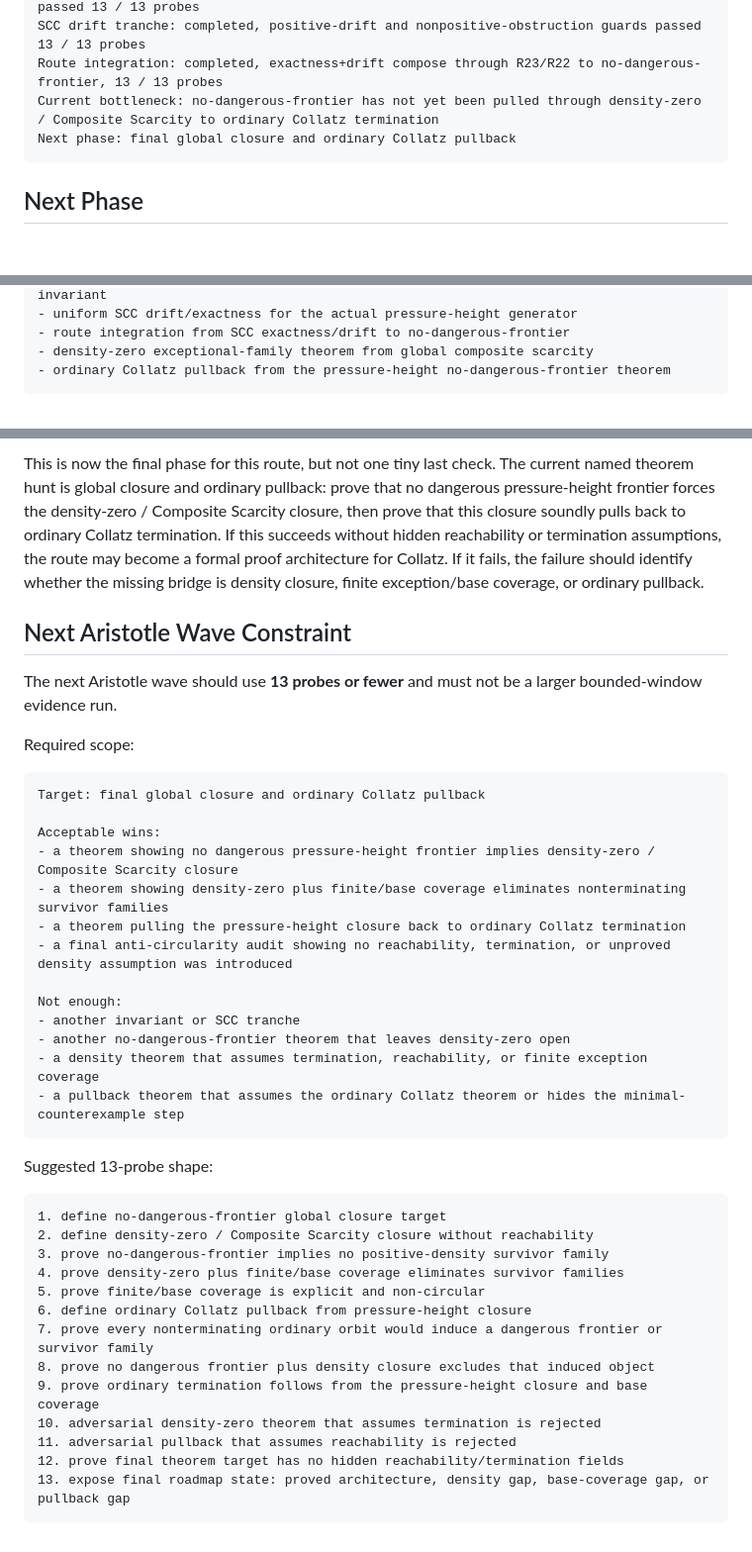
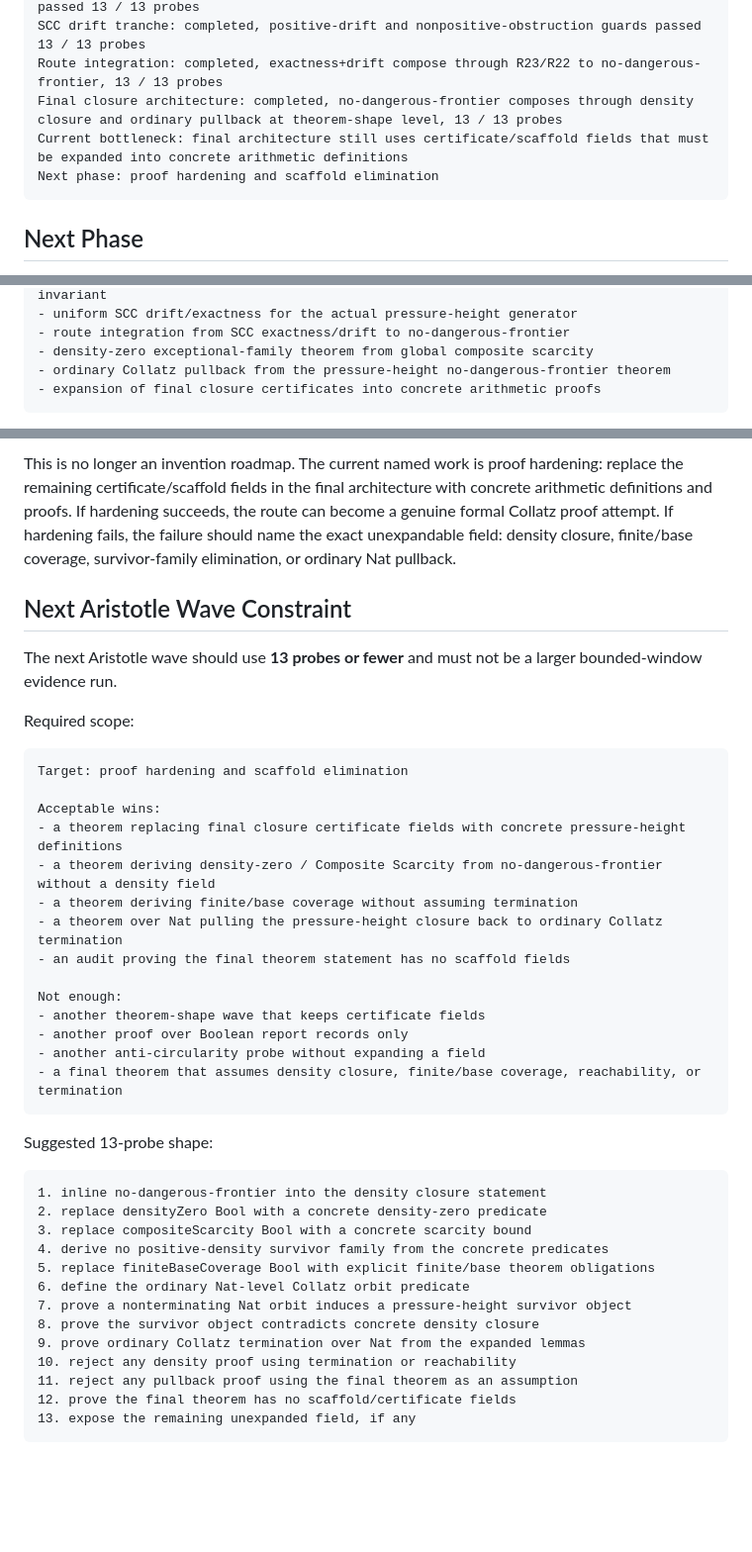
Before and after one commit to abdulrahimiqbal/lima, a Markdown page: docs/COLLATZ_ROADMAP.md, 3 parts joined by grey strips. Shown at 99% size. Rendered like a GitHub page; blank space fills up the shorter version.

````diff
--- a/docs/COLLATZ_ROADMAP.md
+++ b/docs/COLLATZ_ROADMAP.md
@@ -139,8 +139,9 @@ Actual-generator bridge: completed, reduced invariant satisfaction to uniform SC
 SCC exactness tranche: completed, exact coverage and unchecked-obstruction guards passed 13 / 13 probes
 SCC drift tranche: completed, positive-drift and nonpositive-obstruction guards passed 13 / 13 probes
 Route integration: completed, exactness+drift compose through R23/R22 to no-dangerous-frontier, 13 / 13 probes
-Current bottleneck: no-dangerous-frontier has not yet been pulled through density-zero / Composite Scarcity to ordinary Collatz termination
-Next phase: final global closure and ordinary Collatz pullback
+Final closure architecture: completed, no-dangerous-frontier composes through density closure and ordinary pullback at theorem-shape level, 13 / 13 probes
+Current bottleneck: final architecture still uses certificate/scaffold fields that must be expanded into concrete arithmetic definitions
+Next phase: proof hardening and scaffold elimination
 ```
 
 ## Next Phase
@@ -160,5 +161,6 @@ next gates:
 - route integration from SCC exactness/drift to no-dangerous-frontier
 - density-zero exceptional-family theorem from global composite scarcity
 - ordinary Collatz pullback from the pressure-height no-dangerous-frontier theorem
+- expansion of final closure certificates into concrete arithmetic proofs
 ```
 
@@ -166,5 +168,5 @@ The local parameterized gates have now passed: strong scarcity implies subcritic
 
-This is now the final phase for this route, but not one tiny last check. The current named theorem hunt is global closure and ordinary pullback: prove that no dangerous pressure-height frontier forces the density-zero / Composite Scarcity closure, then prove that this closure soundly pulls back to ordinary Collatz termination. If this succeeds without hidden reachability or termination assumptions, the route may become a formal proof architecture for Collatz. If it fails, the failure should identify whether the missing bridge is density closure, finite exception/base coverage, or ordinary pullback.
+This is no longer an invention roadmap. The current named work is proof hardening: replace the remaining certificate/scaffold fields in the final architecture with concrete arithmetic definitions and proofs. If hardening succeeds, the route can become a genuine formal Collatz proof attempt. If hardening fails, the failure should name the exact unexpandable field: density closure, finite/base coverage, survivor-family elimination, or ordinary Nat pullback.
 
 ## Next Aristotle Wave Constraint
 
@@ -173,35 +175,36 @@ The next Aristotle wave should use **13 probes or fewer** and must not be a larg
 Required scope:
 
 ```text
-Target: final global closure and ordinary Collatz pullback
+Target: proof hardening and scaffold elimination
 
 Acceptable wins:
-- a theorem showing no dangerous pressure-height frontier implies density-zero / Composite Scarcity closure
-- a theorem showing density-zero plus finite/base coverage eliminates nonterminating survivor families
-- a theorem pulling the pressure-height closure back to ordinary Collatz termination
-- a final anti-circularity audit showing no reachability, termination, or unproved density assumption was introduced
+- a theorem replacing final closure certificate fields with concrete pressure-height definitions
+- a theorem deriving density-zero / Composite Scarcity from no-dangerous-frontier without a density field
+- a theorem deriving finite/base coverage without assuming termination
+- a theorem over Nat pulling the pressure-height closure back to ordinary Collatz termination
+- an audit proving the final theorem statement has no scaffold fields
 
 Not enough:
-- another invariant or SCC tranche
-- another no-dangerous-frontier theorem that leaves density-zero open
-- a density theorem that assumes termination, reachability, or finite exception coverage
-- a pullback theorem that assumes the ordinary Collatz theorem or hides the minimal-counterexample step
+- another theorem-shape wave that keeps certificate fields
+- another proof over Boolean report records only
+- another anti-circularity probe without expanding a field
+- a final theorem that assumes density closure, finite/base coverage, reachability, or termination
 ```
 
 Suggested 13-probe shape:
 
 ```text
-1. define no-dangerous-frontier global closure target
-2. define density-zero / Composite Scarcity closure without reachability
-3. prove no-dangerous-frontier implies no positive-density survivor family
-4. prove density-zero plus finite/base coverage eliminates survivor families
-5. prove finite/base coverage is explicit and non-circular
-6. define ordinary Collatz pullback from pressure-height closure
-7. prove every nonterminating ordinary orbit would induce a dangerous frontier or survivor family
-8. prove no dangerous frontier plus density closure excludes that induced object
-9. prove ordinary termination follows from the pressure-height closure and base coverage
-10. adversarial density-zero theorem that assumes termination is rejected
-11. adversarial pullback that assumes reachability is rejected
-12. prove final theorem target has no hidden reachability/termination fields
-13. expose final roadmap state: proved architecture, density gap, base-coverage gap, or pullback gap
+1. inline no-dangerous-frontier into the density closure statement
+2. replace densityZero Bool with a concrete density-zero predicate
+3. replace compositeScarcity Bool with a concrete scarcity bound
+4. derive no positive-density survivor family from the concrete predicates
+5. replace finiteBaseCoverage Bool with explicit finite/base theorem obligations
+6. define the ordinary Nat-level Collatz orbit predicate
+7. prove a nonterminating Nat orbit induces a pressure-height survivor object
+8. prove the survivor object contradicts concrete density closure
+9. prove ordinary Collatz termination over Nat from the expanded lemmas
+10. reject any density proof using termination or reachability
+11. reject any pullback proof using the final theorem as an assumption
+12. prove the final theorem has no scaffold/certificate fields
+13. expose the remaining unexpanded field, if any
 ```
````
Also changed, not shown: other parts of docs/COLLATZ_ROADMAP.md (+1 -1 lines), SOLVED.md (+72 -0 lines).
